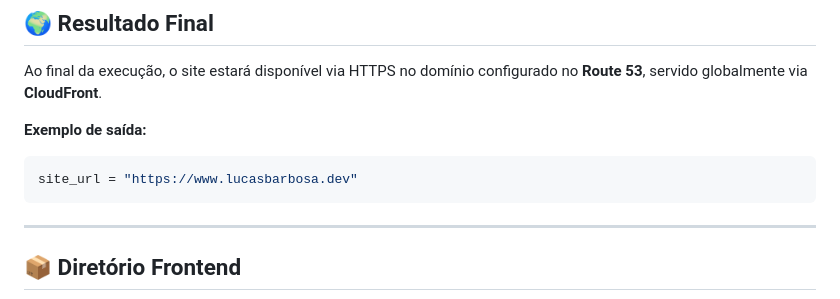
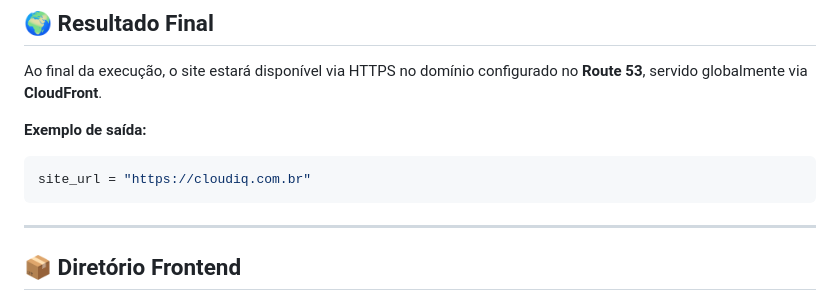
Before and after one commit to lbsantana/site-estatico-s3-terraform, a Markdown page: README-site-estatico-s3-terraform.md, the part around the change. Rendered like a GitHub page.

Commit message:
adjusting README

````diff
--- a/README-site-estatico-s3-terraform.md
+++ b/README-site-estatico-s3-terraform.md
@@ -132,7 +132,7 @@ Ao final da execução, o site estará disponível via HTTPS no domínio configu
 
 **Exemplo de saída:**
 ```bash
-site_url = "https://www.lucasbarbosa.dev"
+site_url = "https://cloudiq.com.br"
 ```
 
 ---
````
